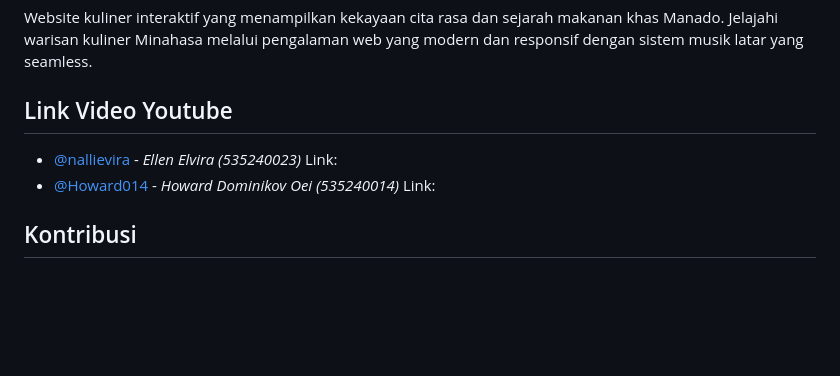
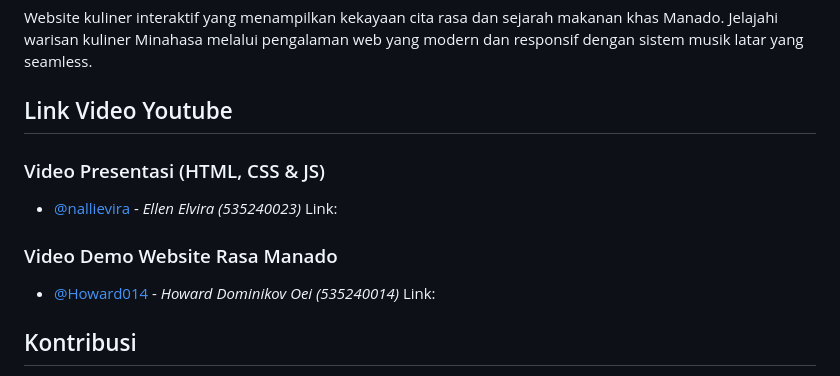
Before and after one commit to nallievira/Front-End-Kelompok-5, a Markdown page: UTS_Kelompok5/README.md, the part around the change. Rendered like a GitHub page; blank space fills up the shorter version.

```diff
--- a/UTS_Kelompok5/README.md
+++ b/UTS_Kelompok5/README.md
@@ -3,8 +3,10 @@
 Website kuliner interaktif yang menampilkan kekayaan cita rasa dan sejarah makanan khas Manado. Jelajahi warisan kuliner Minahasa melalui pengalaman web yang modern dan responsif dengan sistem musik latar yang seamless.
 
 ## Link Video Youtube
+### Video Presentasi (HTML, CSS & JS)
 - [@nallievira](https://github.com/nallievira) - _Ellen Elvira (535240023)_
   Link:
+### Video Demo Website Rasa Manado
 - [@Howard014](https://github.com/Howard014) - _Howard Dominikov Oei (535240014)_
   Link:
 
```
